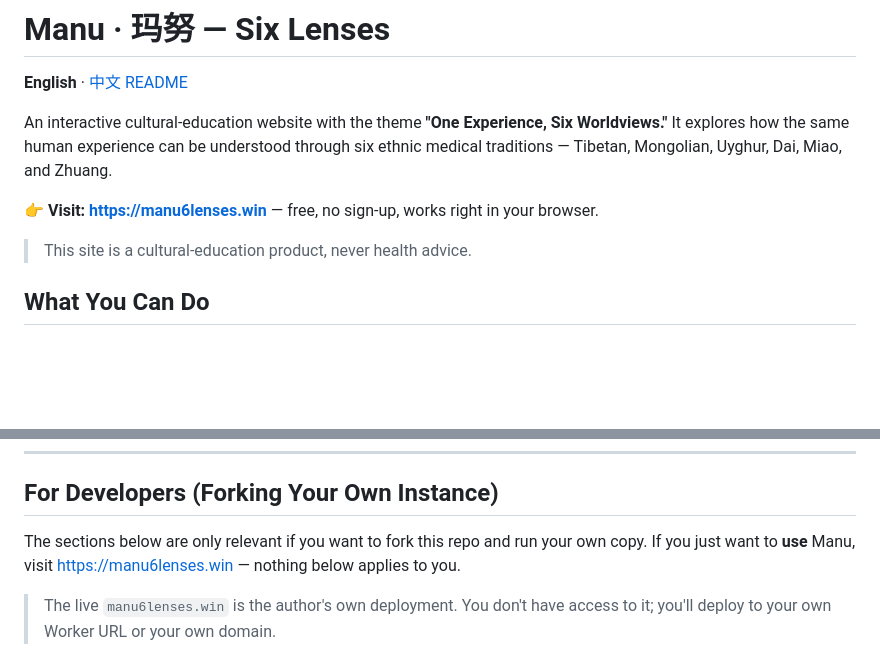
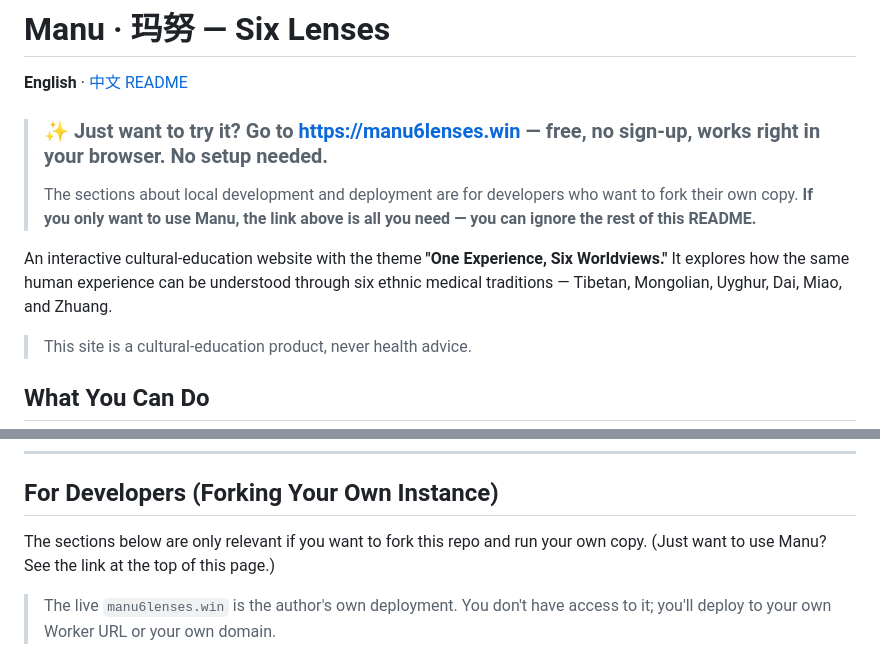
Before and after one commit to Qinging-wu/manu-6lenses, a Markdown page: README.md, 2 parts joined by grey strips. Drawn GitHub-style; blank space fills up the shorter version.

Commit message:
Promote live-site callout to top of README for casual users

```diff
--- a/README.md
+++ b/README.md
@@ -2,9 +2,11 @@
 
 **English** · [中文 README](./README_CN.md)
 
+> ### ✨ Just want to try it? Go to **<https://manu6lenses.win>** — free, no sign-up, works right in your browser. No setup needed.
+>
+> The sections about local development and deployment are for developers who want to fork their own copy. **If you only want to use Manu, the link above is all you need — you can ignore the rest of this README.**
+
 An interactive cultural-education website with the theme **"One Experience, Six Worldviews."** It explores how the same human experience can be understood through six ethnic medical traditions — Tibetan, Mongolian, Uyghur, Dai, Miao, and Zhuang.
-
-👉 **Visit: <https://manu6lenses.win>** — free, no sign-up, works right in your browser.
 
 > This site is a cultural-education product, never health advice.
 
@@ -29,7 +31,7 @@ An interactive cultural-education website with the theme **"One Experience, Six
 
 ## For Developers (Forking Your Own Instance)
 
-The sections below are only relevant if you want to fork this repo and run your own copy. If you just want to **use** Manu, visit <https://manu6lenses.win> — nothing below applies to you.
+The sections below are only relevant if you want to fork this repo and run your own copy. (Just want to use Manu? See the link at the top of this page.)
 
 > The live `manu6lenses.win` is the author's own deployment. You don't have access to it; you'll deploy to your own Worker URL or your own domain.
 
```
Also changed, not shown: README_CN.md (+5 -3 lines).
